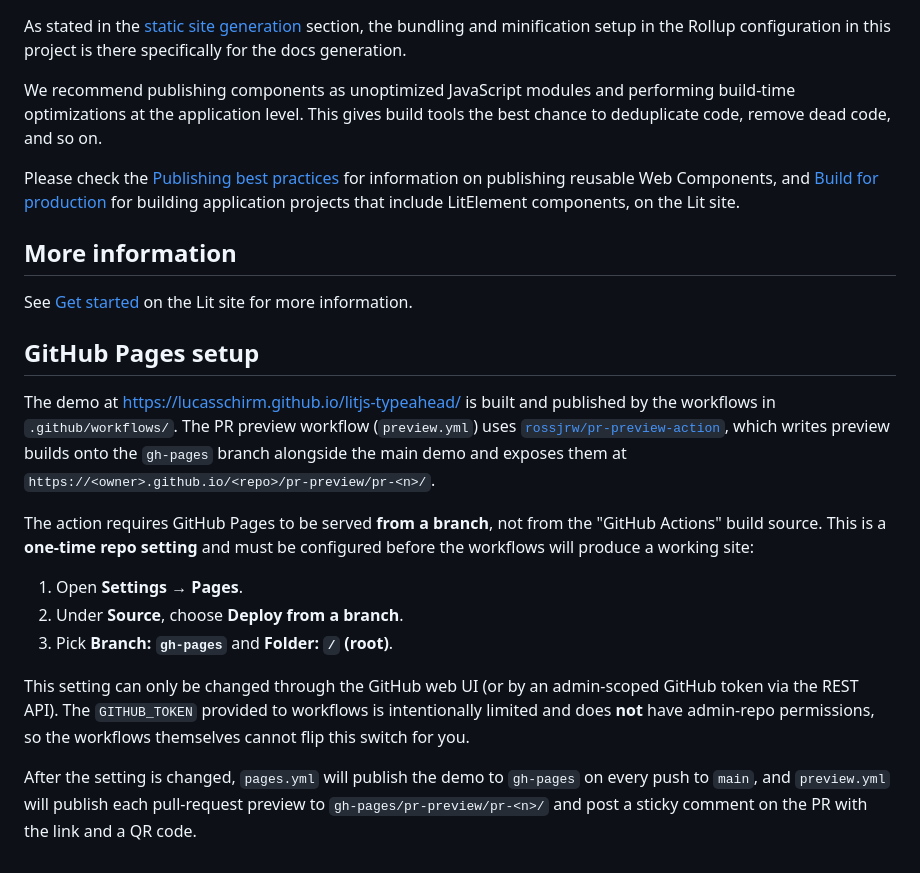
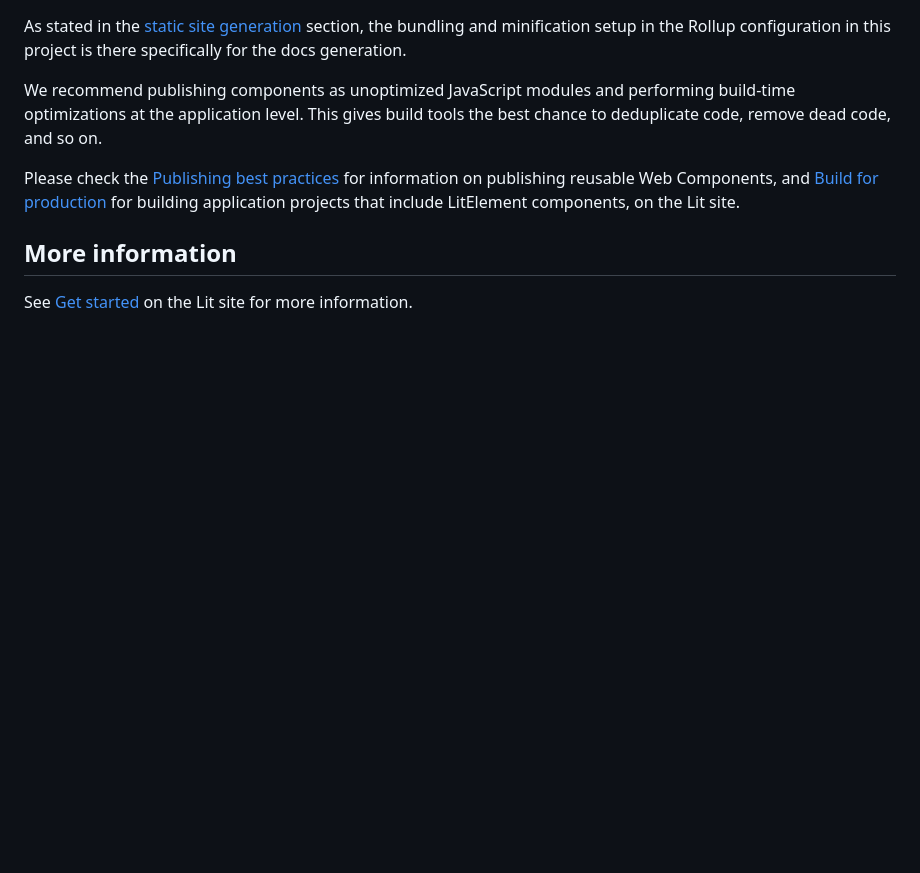
Before and after one commit to lucasschirm/litjs-typeahead, a Markdown page: README.md, the part around the change. Rendered like a GitHub page; blank space fills up the shorter version.

Commit message:
Remove GitHub Pages setup section from README
The Pages source requirement is a one-time repo setting, not component
usage documentation; keep the README focused on the library itself.

🤖 Generated with Codebuff
Co-Authored-By: Codebuff <noreply@codebuff.com>

```diff
--- a/README.md
+++ b/README.md
@@ -215,17 +215,3 @@ Please check the [Publishing best practices](https://lit.dev/docs/tools/publishi
 ## More information
 
 See [Get started](https://lit.dev/docs/getting-started/) on the Lit site for more information.
-
-## GitHub Pages setup
-
-The demo at <https://lucasschirm.github.io/litjs-typeahead/> is built and published by the workflows in `.github/workflows/`. The PR preview workflow (`preview.yml`) uses [`rossjrw/pr-preview-action`](https://github.com/marketplace/actions/deploy-pr-preview), which writes preview builds onto the `gh-pages` branch alongside the main demo and exposes them at `https://<owner>.github.io/<repo>/pr-preview/pr-<n>/`.
-
-The action requires GitHub Pages to be served **from a branch**, not from the "GitHub Actions" build source. This is a **one-time repo setting** and must be configured before the workflows will produce a working site:
-
-1. Open **Settings → Pages**.
-2. Under **Source**, choose **Deploy from a branch**.
-3. Pick **Branch: `gh-pages`** and **Folder: `/` (root)**.
-
-This setting can only be changed through the GitHub web UI (or by an admin-scoped GitHub token via the REST API). The `GITHUB_TOKEN` provided to workflows is intentionally limited and does **not** have admin-repo permissions, so the workflows themselves cannot flip this switch for you.
-
-After the setting is changed, `pages.yml` will publish the demo to `gh-pages` on every push to `main`, and `preview.yml` will publish each pull-request preview to `gh-pages/pr-preview/pr-<n>/` and post a sticky comment on the PR with the link and a QR code.
```
